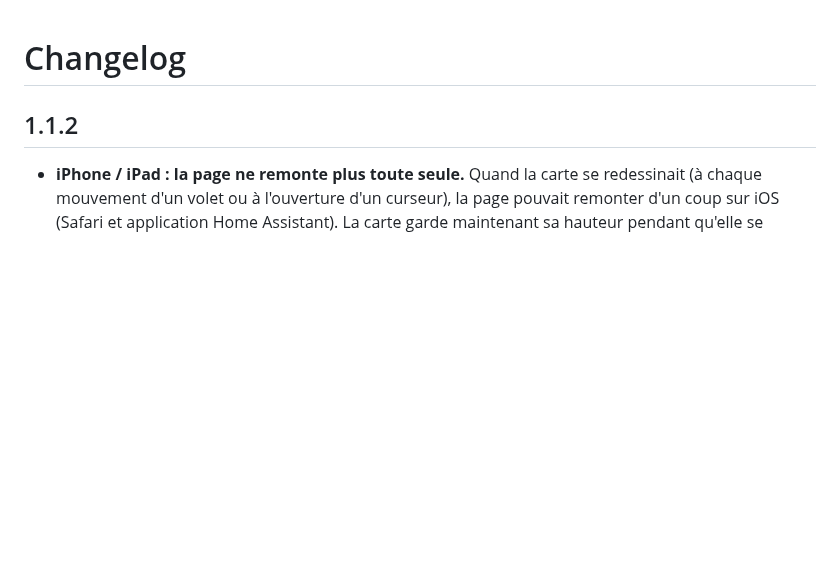
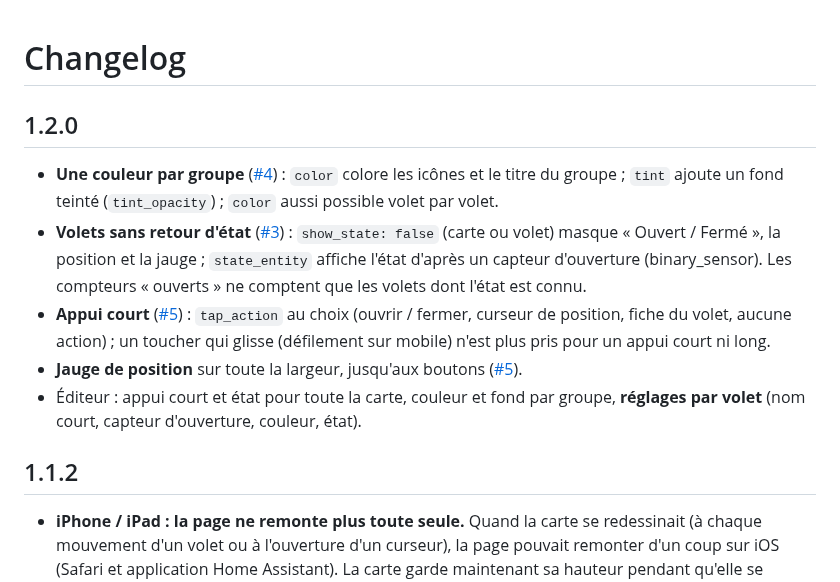
Before and after one commit to kaaribou/holm-covers-card, a Markdown page: CHANGELOG.md, the part around the change. Drawn GitHub-style; blank space fills up the shorter version.

```diff
--- a/CHANGELOG.md
+++ b/CHANGELOG.md
@@ -1,4 +1,11 @@
 # Changelog
+
+## 1.2.0
+- **Une couleur par groupe** ([#4](https://github.com/kaaribou/holm-covers-card/issues/4)) : `color` colore les icônes et le titre du groupe ; `tint` ajoute un fond teinté (`tint_opacity`) ; `color` aussi possible volet par volet.
+- **Volets sans retour d'état** ([#3](https://github.com/kaaribou/holm-covers-card/issues/3)) : `show_state: false` (carte ou volet) masque « Ouvert / Fermé », la position et la jauge ; `state_entity` affiche l'état d'après un capteur d'ouverture (binary_sensor). Les compteurs « ouverts » ne comptent que les volets dont l'état est connu.
+- **Appui court** ([#5](https://github.com/kaaribou/holm-covers-card/issues/5)) : `tap_action` au choix (ouvrir / fermer, curseur de position, fiche du volet, aucune action) ; un toucher qui glisse (défilement sur mobile) n'est plus pris pour un appui court ni long.
+- **Jauge de position** sur toute la largeur, jusqu'aux boutons ([#5](https://github.com/kaaribou/holm-covers-card/issues/5)).
+- Éditeur : appui court et état pour toute la carte, couleur et fond par groupe, **réglages par volet** (nom court, capteur d'ouverture, couleur, état).
 
 ## 1.1.2
 - **iPhone / iPad : la page ne remonte plus toute seule.** Quand la carte se redessinait (à chaque mouvement d'un volet ou à l'ouverture d'un curseur), la page pouvait remonter d'un coup sur iOS (Safari et application Home Assistant). La carte garde maintenant sa hauteur pendant qu'elle se redessine, et la position de défilement est conservée.
```
Also changed, not shown: README.md (+30 -3 lines), docs/images/couleurs-capteurs.png (added), 1 other file.
